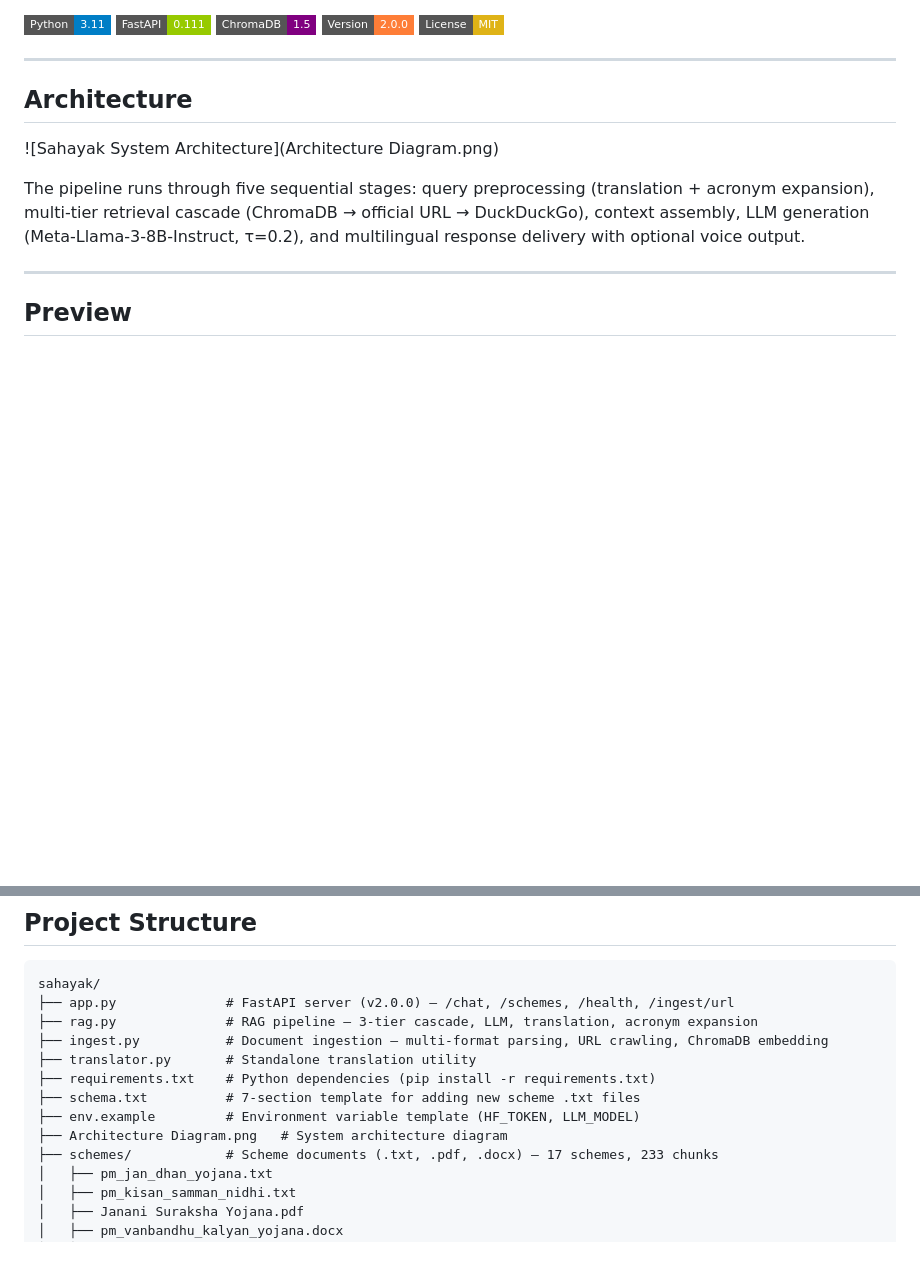
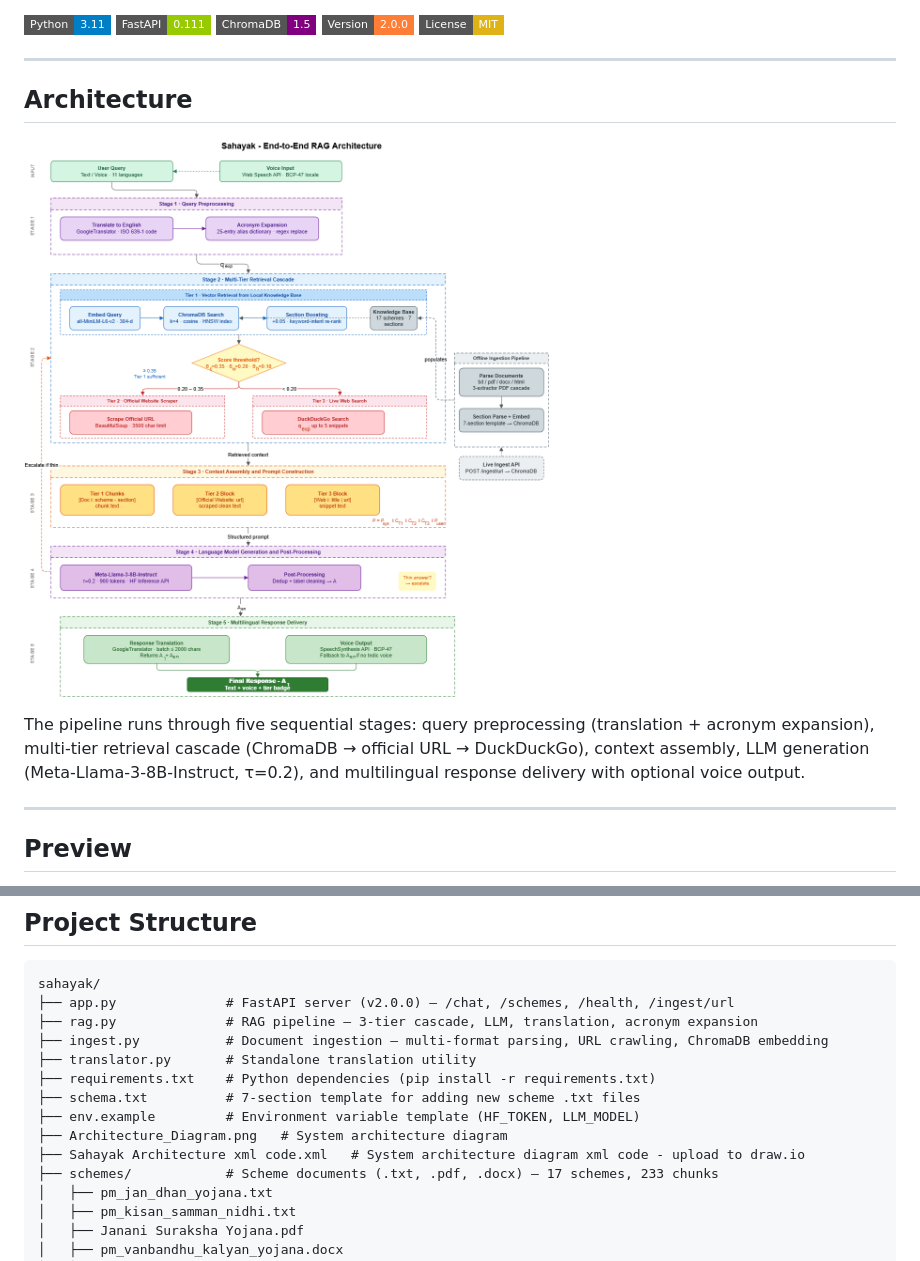
Before and after one commit to amrutha0001/Sahayak_Indic_Muliti-lingual_Chatbot, a Markdown page: README.md, 2 parts joined by grey strips. Rendered like a GitHub page; badges without logos; blank space fills up the shorter version.

Commit message:
Fix architecture diagram filename and add XML code
Updated the filename for the architecture diagram and added a new XML code file for the architecture.

```diff
--- a/README.md
+++ b/README.md
@@ -13,7 +13,7 @@ Ask about PM-KISAN, PMJDY, MUDRA, Ayushman Bharat and 16 other schemes in Hindi,
 
 ## Architecture
 
-![Sahayak System Architecture](Architecture Diagram.png)
+![Sahayak System Architecture](Architecture_Diagram.png)
 
 The pipeline runs through five sequential stages: query preprocessing (translation + acronym expansion), multi-tier retrieval cascade (ChromaDB → official URL → DuckDuckGo), context assembly, LLM generation (Meta-Llama-3-8B-Instruct, τ=0.2), and multilingual response delivery with optional voice output.
 
@@ -58,7 +58,8 @@ sahayak/
 ├── requirements.txt    # Python dependencies (pip install -r requirements.txt)
 ├── schema.txt          # 7-section template for adding new scheme .txt files
 ├── env.example         # Environment variable template (HF_TOKEN, LLM_MODEL)
-├── Architecture Diagram.png   # System architecture diagram
+├── Architecture_Diagram.png   # System architecture diagram
+├── Sahayak Architecture xml code.xml   # System architecture diagram xml code - upload to draw.io
 ├── schemes/            # Scheme documents (.txt, .pdf, .docx) — 17 schemes, 233 chunks
 │   ├── pm_jan_dhan_yojana.txt
 │   ├── pm_kisan_samman_nidhi.txt
```
